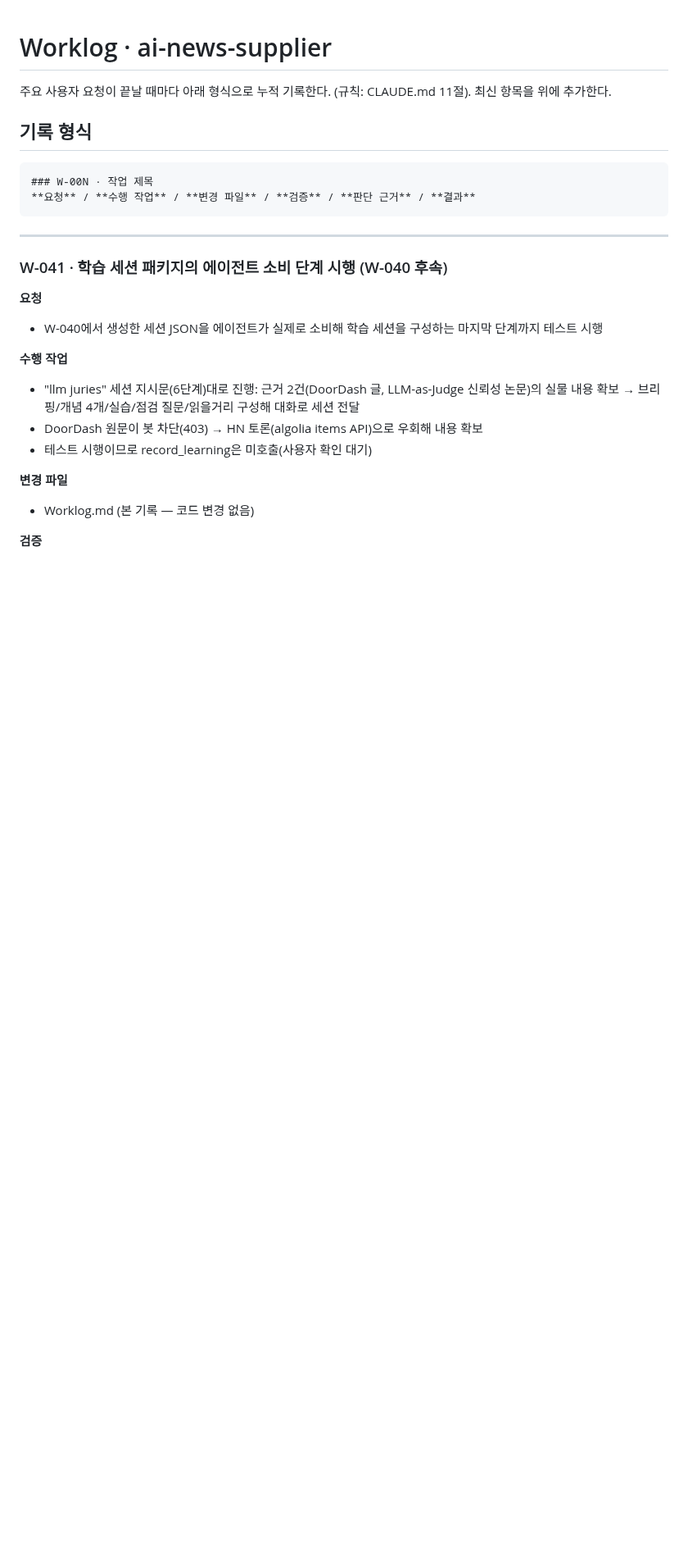
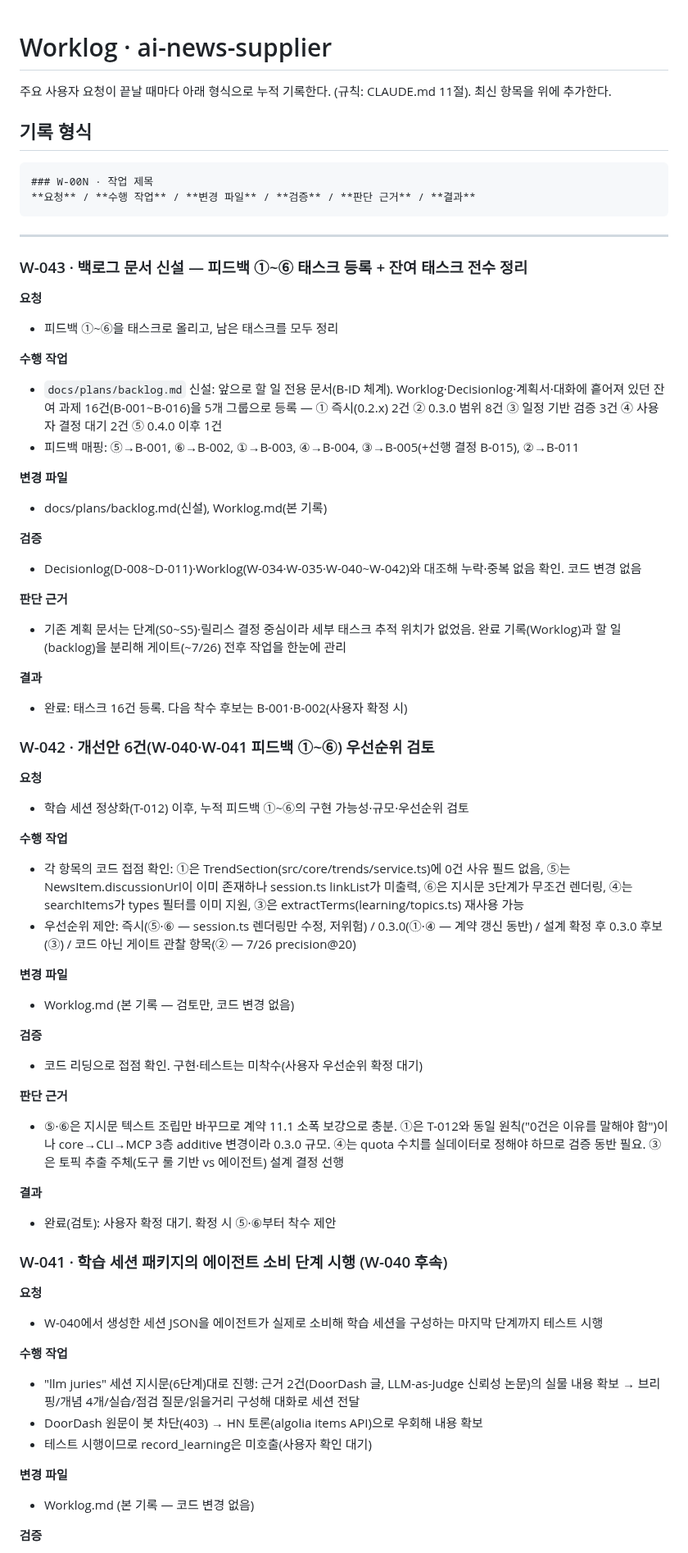
Before and after one commit to gorhkdwj/AI-News-Supplier, a Markdown page: Worklog.md, the part around the change. Shown at 82% size. Rendered like a GitHub page; blank space fills up the shorter version.

Commit message:
docs: add backlog.md — register feedback 1-6 and consolidate remaining tasks (W-042, W-043)
Co-Authored-By: Claude Fable 5 <noreply@anthropic.com>

````diff
--- a/Worklog.md
+++ b/Worklog.md
@@ -10,6 +10,60 @@
 ```
 
 ---
+
+### W-043 · 백로그 문서 신설 — 피드백 ①~⑥ 태스크 등록 + 잔여 태스크 전수 정리
+
+**요청**
+
+- 피드백 ①~⑥을 태스크로 올리고, 남은 태스크를 모두 정리
+
+**수행 작업**
+
+- `docs/plans/backlog.md` 신설: 앞으로 할 일 전용 문서(B-ID 체계). Worklog·Decisionlog·계획서·대화에 흩어져 있던 잔여 과제 16건(B-001~B-016)을 5개 그룹으로 등록 — ① 즉시(0.2.x) 2건 ② 0.3.0 범위 8건 ③ 일정 기반 검증 3건 ④ 사용자 결정 대기 2건 ⑤ 0.4.0 이후 1건
+- 피드백 매핑: ⑤→B-001, ⑥→B-002, ①→B-003, ④→B-004, ③→B-005(+선행 결정 B-015), ②→B-011
+
+**변경 파일**
+
+- docs/plans/backlog.md(신설), Worklog.md(본 기록)
+
+**검증**
+
+- Decisionlog(D-008~D-011)·Worklog(W-034·W-035·W-040~W-042)와 대조해 누락·중복 없음 확인. 코드 변경 없음
+
+**판단 근거**
+
+- 기존 계획 문서는 단계(S0~S5)·릴리스 결정 중심이라 세부 태스크 추적 위치가 없었음. 완료 기록(Worklog)과 할 일(backlog)을 분리해 게이트(~7/26) 전후 작업을 한눈에 관리
+
+**결과**
+
+- 완료: 태스크 16건 등록. 다음 착수 후보는 B-001·B-002(사용자 확정 시)
+
+### W-042 · 개선안 6건(W-040·W-041 피드백 ①~⑥) 우선순위 검토
+
+**요청**
+
+- 학습 세션 정상화(T-012) 이후, 누적 피드백 ①~⑥의 구현 가능성·규모·우선순위 검토
+
+**수행 작업**
+
+- 각 항목의 코드 접점 확인: ①은 TrendSection(src/core/trends/service.ts)에 0건 사유 필드 없음, ⑤는 NewsItem.discussionUrl이 이미 존재하나 session.ts linkList가 미출력, ⑥은 지시문 3단계가 무조건 렌더링, ④는 searchItems가 types 필터를 이미 지원, ③은 extractTerms(learning/topics.ts) 재사용 가능
+- 우선순위 제안: 즉시(⑤·⑥ — session.ts 렌더링만 수정, 저위험) / 0.3.0(①·④ — 계약 갱신 동반) / 설계 확정 후 0.3.0 후보(③) / 코드 아닌 게이트 관찰 항목(② — 7/26 precision@20)
+
+**변경 파일**
+
+- Worklog.md (본 기록 — 검토만, 코드 변경 없음)
+
+**검증**
+
+- 코드 리딩으로 접점 확인. 구현·테스트는 미착수(사용자 우선순위 확정 대기)
+
+**판단 근거**
+
+- ⑤·⑥은 지시문 텍스트 조립만 바꾸므로 계약 11.1 소폭 보강으로 충분. ①은 T-012와 동일 원칙("0건은 이유를 말해야 함")이나 core→CLI→MCP 3층 additive 변경이라 0.3.0 규모. ④는 quota 수치를 실데이터로 정해야 하므로 검증 동반 필요. ③은 토픽 추출 주체(도구 룰 기반 vs 에이전트) 설계 결정 선행
+
+**결과**
+
+- 완료(검토): 사용자 확정 대기. 확정 시 ⑤·⑥부터 착수 제안
 
 ### W-041 · 학습 세션 패키지의 에이전트 소비 단계 시행 (W-040 후속)
 
````
Also changed, not shown: docs/plans/backlog.md (added, +49 -0 lines).
